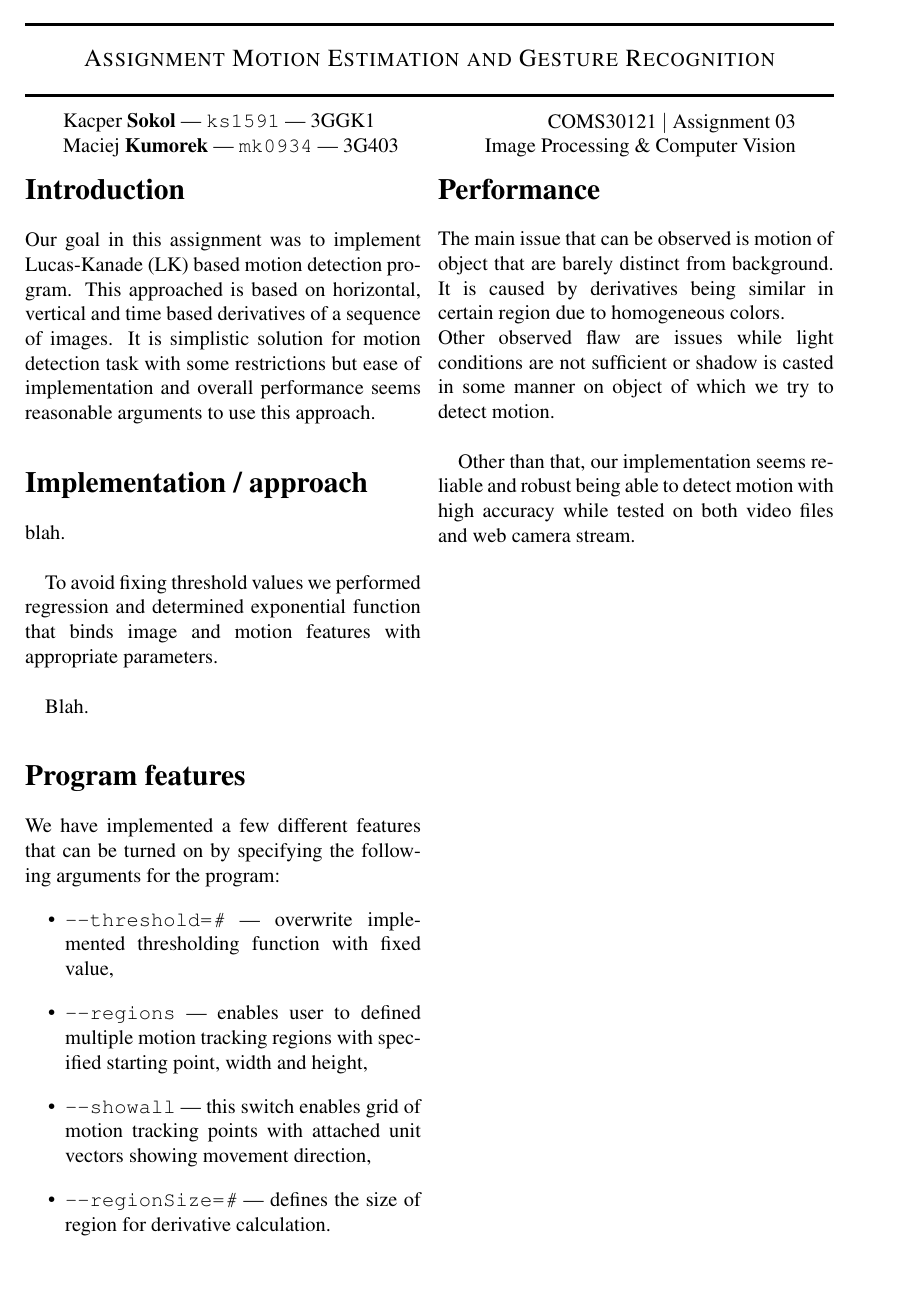
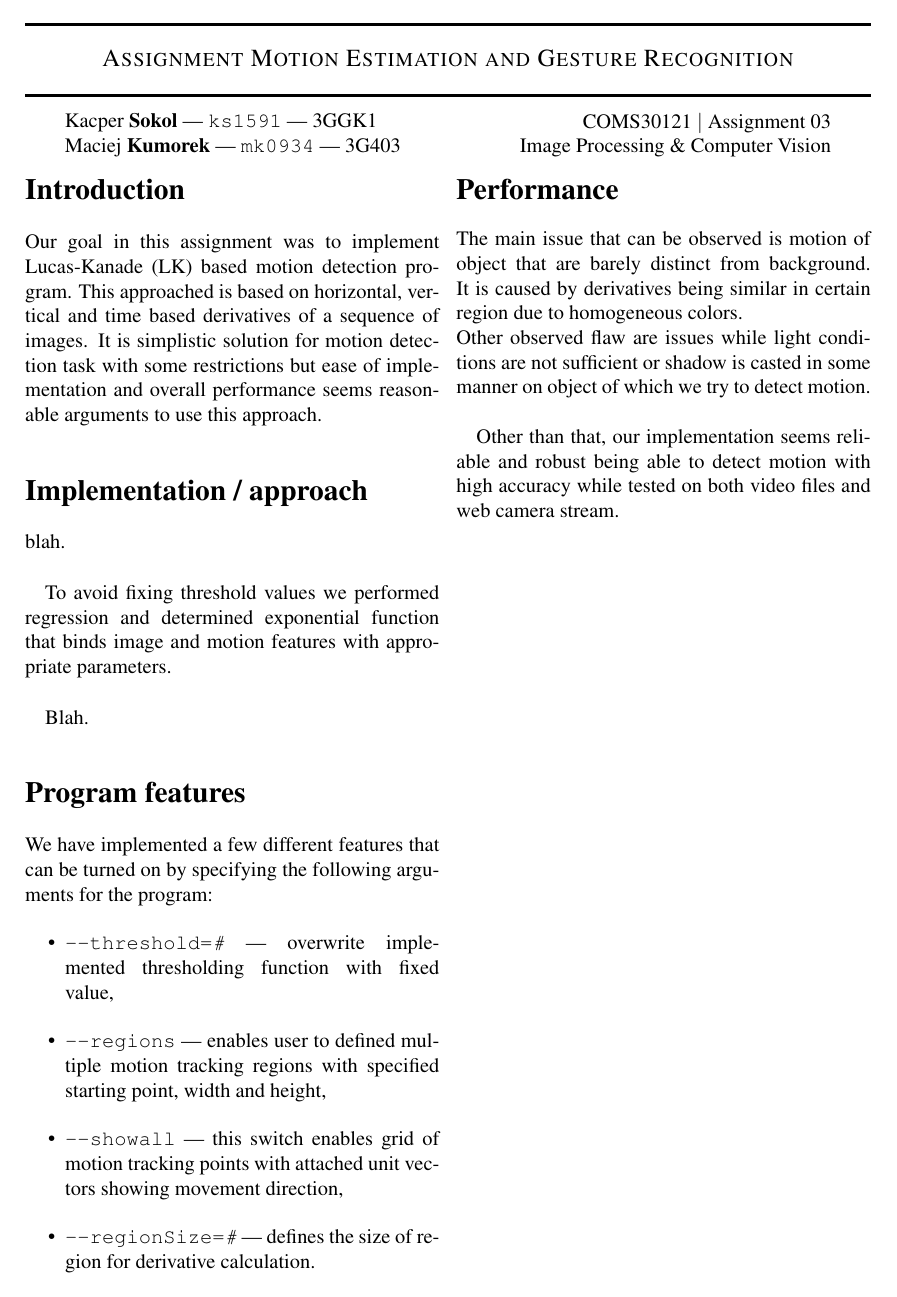
Before and after one commit to MyMEng/IPCV_video, a LaTeX document (report/report.tex): the whole page. Compiled offline with pdfLaTeX.

Commit message:
Better margins in report.

```diff
--- a/report/report.tex
+++ b/report/report.tex
@@ -4,7 +4,7 @@
 \usepackage{times} % times font
 \usepackage{mathptmx} % times font in maths
 % \usepackage{fullpage}
-\usepackage[top=0.7in, bottom=1in, left=0.7in, right=1in]{geometry}
+\usepackage[top=0.7in, bottom=0.7in, left=0.7in, right=0.7in]{geometry}
 \usepackage{multirow} %in tables
 \usepackage{caption} % in tables
 \pagenumbering{gobble}
```
